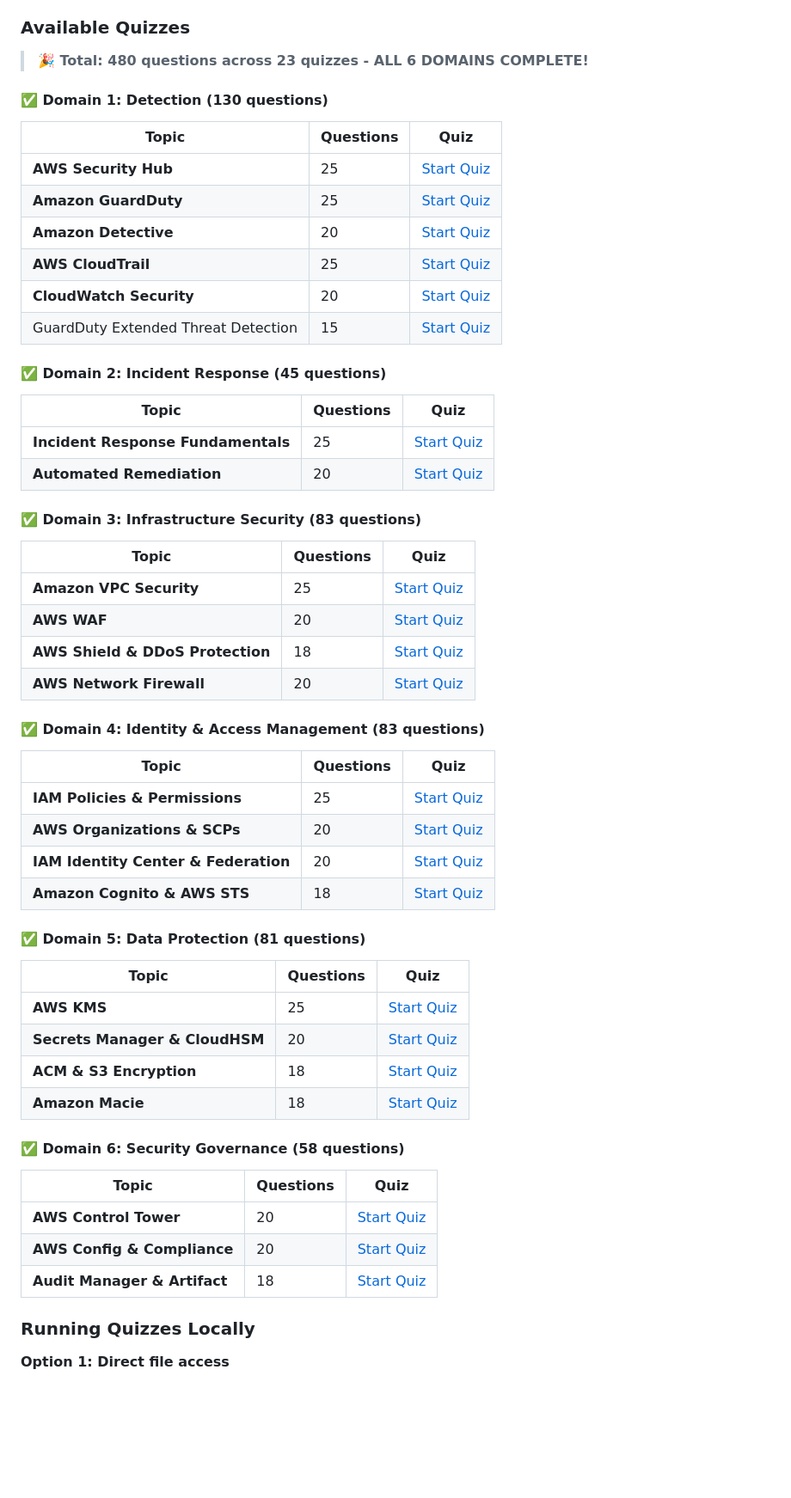
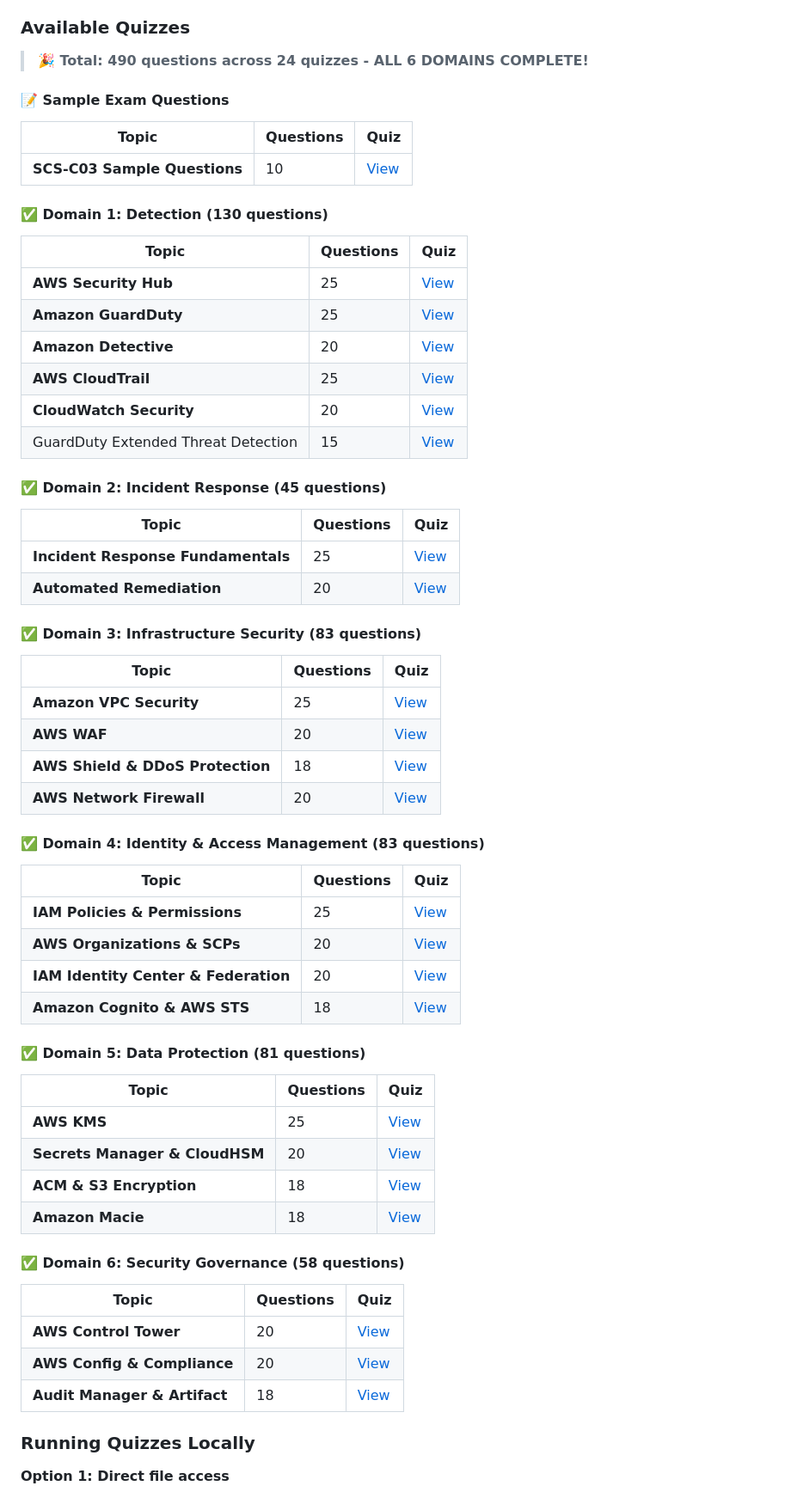
Before and after one commit to RaduLupan/aws-security-specialty-study-guide, a Markdown page: README.md, the part around the change. Shown at 86% size. Rendered like a GitHub page; blank space fills up the shorter version.

Commit message:
Fixed caption for quiz links

```diff
--- a/README.md
+++ b/README.md
@@ -103,60 +103,66 @@ Interactive HTML-based quizzes with two modes:
 
 ### Available Quizzes
 
-> **🎉 Total: 480 questions across 23 quizzes - ALL 6 DOMAINS COMPLETE!**
+> **🎉 Total: 490 questions across 24 quizzes - ALL 6 DOMAINS COMPLETE!**
+
+#### 📝 Sample Exam Questions
+
+| Topic | Questions | Quiz |
+|-------|-----------|------|
+| **SCS-C03 Sample Questions** | 10 | [View](./quizzes/sample-exam-questions.html) |
 
 #### ✅ Domain 1: Detection (130 questions)
 
 | Topic | Questions | Quiz |
 |-------|-----------|------|
-| **AWS Security Hub** | 25 | [Start Quiz](./quizzes/security-hub-comprehensive.html) |
-| **Amazon GuardDuty** | 25 | [Start Quiz](./quizzes/guardduty-comprehensive.html) |
-| **Amazon Detective** | 20 | [Start Quiz](./quizzes/detective-comprehensive.html) |
-| **AWS CloudTrail** | 25 | [Start Quiz](./quizzes/cloudtrail-comprehensive.html) |
-| **CloudWatch Security** | 20 | [Start Quiz](./quizzes/cloudwatch-security-comprehensive.html) |
-| GuardDuty Extended Threat Detection | 15 | [Start Quiz](./quizzes/guardduty-extended-threat-detection.html) |
+| **AWS Security Hub** | 25 | [View](./quizzes/security-hub-comprehensive.html) |
+| **Amazon GuardDuty** | 25 | [View](./quizzes/guardduty-comprehensive.html) |
+| **Amazon Detective** | 20 | [View](./quizzes/detective-comprehensive.html) |
+| **AWS CloudTrail** | 25 | [View](./quizzes/cloudtrail-comprehensive.html) |
+| **CloudWatch Security** | 20 | [View](./quizzes/cloudwatch-security-comprehensive.html) |
+| GuardDuty Extended Threat Detection | 15 | [View](./quizzes/guardduty-extended-threat-detection.html) |
 
 #### ✅ Domain 2: Incident Response (45 questions)
 
 | Topic | Questions | Quiz |
 |-------|-----------|------|
-| **Incident Response Fundamentals** | 25 | [Start Quiz](./quizzes/incident-response-fundamentals.html) |
-| **Automated Remediation** | 20 | [Start Quiz](./quizzes/automated-remediation.html) |
+| **Incident Response Fundamentals** | 25 | [View](./quizzes/incident-response-fundamentals.html) |
+| **Automated Remediation** | 20 | [View](./quizzes/automated-remediation.html) |
 
 #### ✅ Domain 3: Infrastructure Security (83 questions)
 
 | Topic | Questions | Quiz |
 |-------|-----------|------|
-| **Amazon VPC Security** | 25 | [Start Quiz](./quizzes/vpc-security-comprehensive.html) |
-| **AWS WAF** | 20 | [Start Quiz](./quizzes/waf-comprehensive.html) |
-| **AWS Shield & DDoS Protection** | 18 | [Start Quiz](./quizzes/shield-ddos-comprehensive.html) |
-| **AWS Network Firewall** | 20 | [Start Quiz](./quizzes/network-firewall-comprehensive.html) |
+| **Amazon VPC Security** | 25 | [View](./quizzes/vpc-security-comprehensive.html) |
+| **AWS WAF** | 20 | [View](./quizzes/waf-comprehensive.html) |
+| **AWS Shield & DDoS Protection** | 18 | [View](./quizzes/shield-ddos-comprehensive.html) |
+| **AWS Network Firewall** | 20 | [View](./quizzes/network-firewall-comprehensive.html) |
 
 #### ✅ Domain 4: Identity & Access Management (83 questions)
 
 | Topic | Questions | Quiz |
 |-------|-----------|------|
-| **IAM Policies & Permissions** | 25 | [Start Quiz](./quizzes/iam-policies-comprehensive.html) |
-| **AWS Organizations & SCPs** | 20 | [Start Quiz](./quizzes/organizations-scps-comprehensive.html) |
-| **IAM Identity Center & Federation** | 20 | [Start Quiz](./quizzes/identity-center-federation-comprehensive.html) |
-| **Amazon Cognito & AWS STS** | 18 | [Start Quiz](./quizzes/cognito-sts-comprehensive.html) |
+| **IAM Policies & Permissions** | 25 | [View](./quizzes/iam-policies-comprehensive.html) |
+| **AWS Organizations & SCPs** | 20 | [View](./quizzes/organizations-scps-comprehensive.html) |
+| **IAM Identity Center & Federation** | 20 | [View](./quizzes/identity-center-federation-comprehensive.html) |
+| **Amazon Cognito & AWS STS** | 18 | [View](./quizzes/cognito-sts-comprehensive.html) |
 
 #### ✅ Domain 5: Data Protection (81 questions)
 
 | Topic | Questions | Quiz |
 |-------|-----------|------|
-| **AWS KMS** | 25 | [Start Quiz](./quizzes/kms-comprehensive.html) |
-| **Secrets Manager & CloudHSM** | 20 | [Start Quiz](./quizzes/secrets-manager-cloudhsm-comprehensive.html) |
-| **ACM & S3 Encryption** | 18 | [Start Quiz](./quizzes/acm-s3-encryption-comprehensive.html) |
-| **Amazon Macie** | 18 | [Start Quiz](./quizzes/macie-comprehensive.html) |
+| **AWS KMS** | 25 | [View](./quizzes/kms-comprehensive.html) |
+| **Secrets Manager & CloudHSM** | 20 | [View](./quizzes/secrets-manager-cloudhsm-comprehensive.html) |
+| **ACM & S3 Encryption** | 18 | [View](./quizzes/acm-s3-encryption-comprehensive.html) |
+| **Amazon Macie** | 18 | [View](./quizzes/macie-comprehensive.html) |
 
 #### ✅ Domain 6: Security Governance (58 questions)
 
 | Topic | Questions | Quiz |
 |-------|-----------|------|
-| **AWS Control Tower** | 20 | [Start Quiz](./quizzes/control-tower-comprehensive.html) |
-| **AWS Config & Compliance** | 20 | [Start Quiz](./quizzes/config-compliance-comprehensive.html) |
-| **Audit Manager & Artifact** | 18 | [Start Quiz](./quizzes/audit-manager-artifact-comprehensive.html) |
+| **AWS Control Tower** | 20 | [View](./quizzes/control-tower-comprehensive.html) |
+| **AWS Config & Compliance** | 20 | [View](./quizzes/config-compliance-comprehensive.html) |
+| **Audit Manager & Artifact** | 18 | [View](./quizzes/audit-manager-artifact-comprehensive.html) |
 
 ### Running Quizzes Locally
 
```
